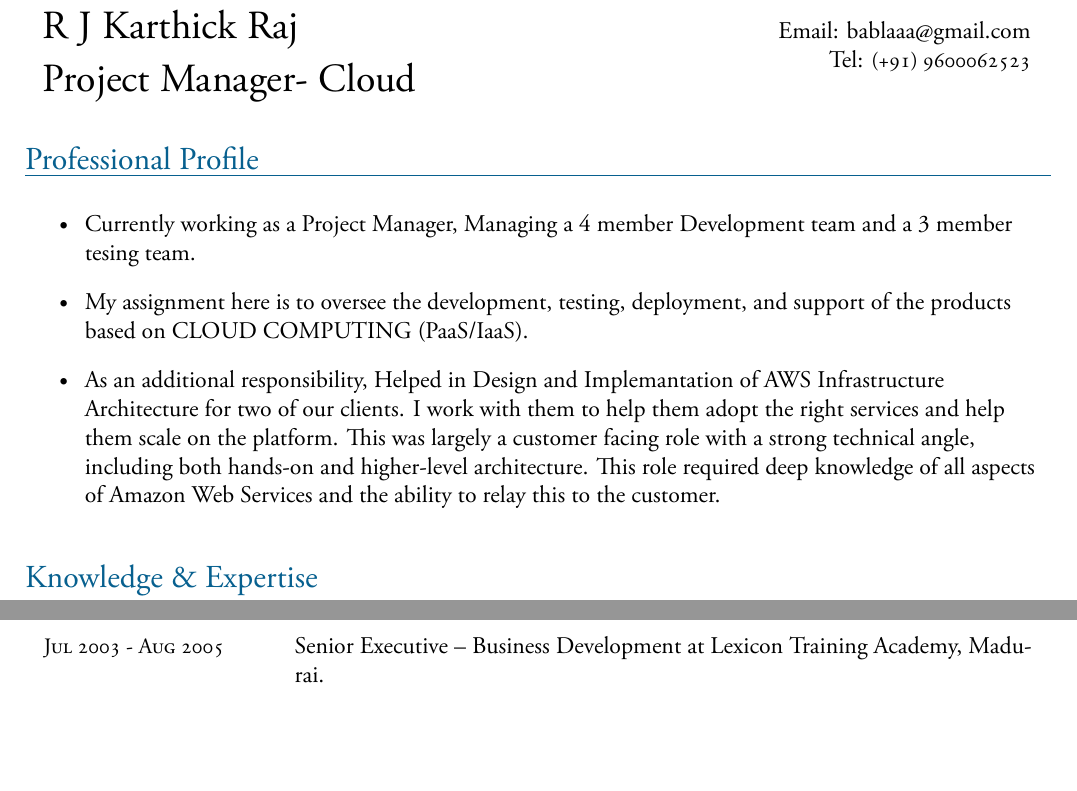
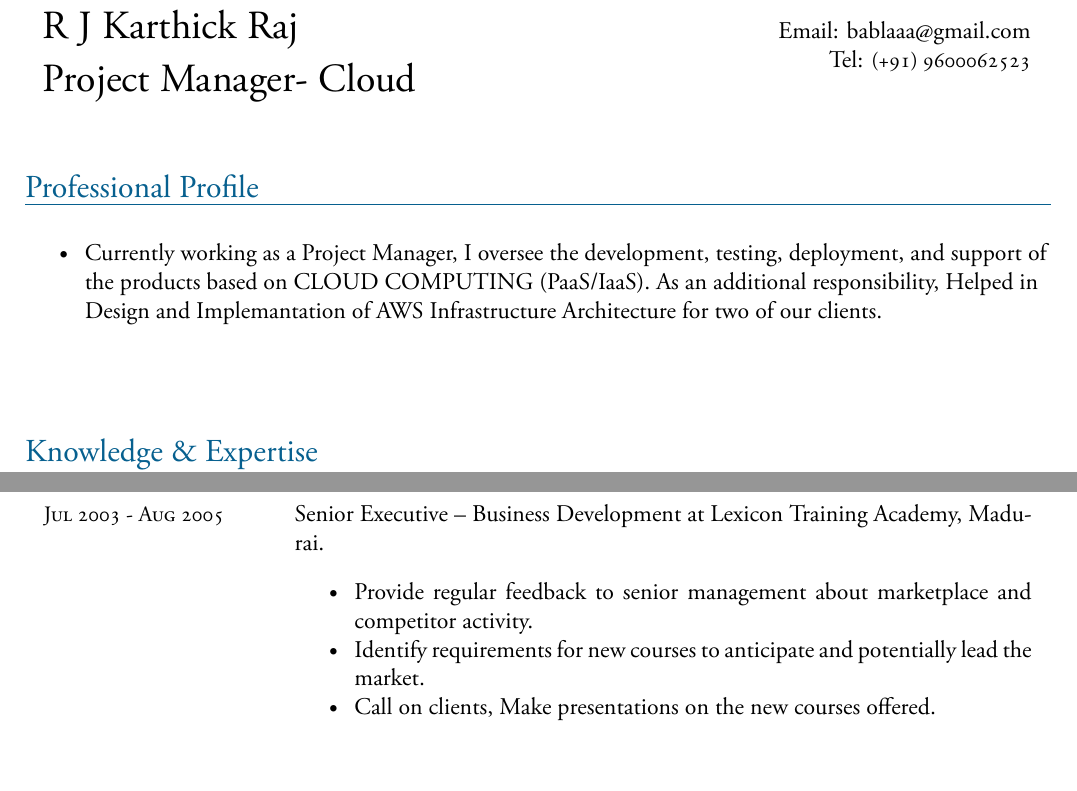
Before and after one commit to bablaaa/RN_AWS_2, a LaTeX document (Karthick_xetex/Karthick.tex): two parts of pages 1 and 3 of 4 before the commit and two parts of pages 1 and 4 of 4 after it, joined at a grey line, cut so that both start at the same text, the shorter picture padded with empty space. Compiled offline with XeLaTeX.

Commit message:
Adding new

```diff
--- a/Karthick_xetex/Karthick.tex
+++ b/Karthick_xetex/Karthick.tex
@@ -22,16 +22,16 @@
 Tel: \smcp{(+91) 9600062523}}
 \newline
 \newline
+\newline
 %%%%%%%%%%%%%%%%%%%%%%%%%%%%%%%%%%%%%%%%%%%%%%%%%%%%%%%%%%%%%%%%%%%%%%%%%%%%%%%%
 
 \begin{resumesummary}{Professional Profile}
 \begin{itemize}
   %\item Started my career in IT as Test Engineer, involving in testing of web based applications.
   %\item 2 years of experience in QA/Testing (black box) of products on Virtualization and Cloud Computing platform.
-  \item Currently working as a Project Manager, Managing a 4 member Development team and a 3 member tesing team.
-  \item My assignment here is to oversee the development, testing, deployment, and support of the products based on CLOUD COMPUTING (PaaS/IaaS).
-  \item As an additional responsibility, Helped in Design and Implemantation of AWS Infrastructure Architecture for two of our clients. I work with them to
-help them adopt the right services and help them scale on the platform. This was largely a customer facing role with a strong technical angle, including both hands-on and higher-level architecture. This role required deep knowledge of all aspects of Amazon Web Services and the ability to relay this to the customer.
+  \item Currently working as a Project Manager, I oversee the development, testing, deployment, and support of the products based on CLOUD COMPUTING (PaaS/IaaS). As an additional responsibility, Helped in Design and Implemantation of AWS Infrastructure Architecture for two of our clients.
+\newline
+\newline
 \newline
 \end{itemize}
 \end{resumesummary}
@@ -167,7 +167,11 @@ help them adopt the right services and help them scale on the platform. This was
 \shortskip
 
 \resumeitem{Jul 2003 - Aug 2005}{Senior Executive – Business Development at Lexicon Training Academy, Madurai.}%\vspace{0mm}
-\newline
+  \begin{itemize} \itemsep0pt \parskip0pt \parsep0pt
+    \item Provide regular feedback to senior management about marketplace and competitor activity.
+    \item Identify requirements for new courses to anticipate and potentially lead the market.
+    \item Call on clients, Make presentations on the new courses offered.
+  \end{itemize}
 \largeskip
 \end{resumeblock}
 
```
Also changed, not shown: Karthick_xetex/Karthick.pdf, Karthick_xetex/Karthick.tex (18 more changed lines), 2 other files.
